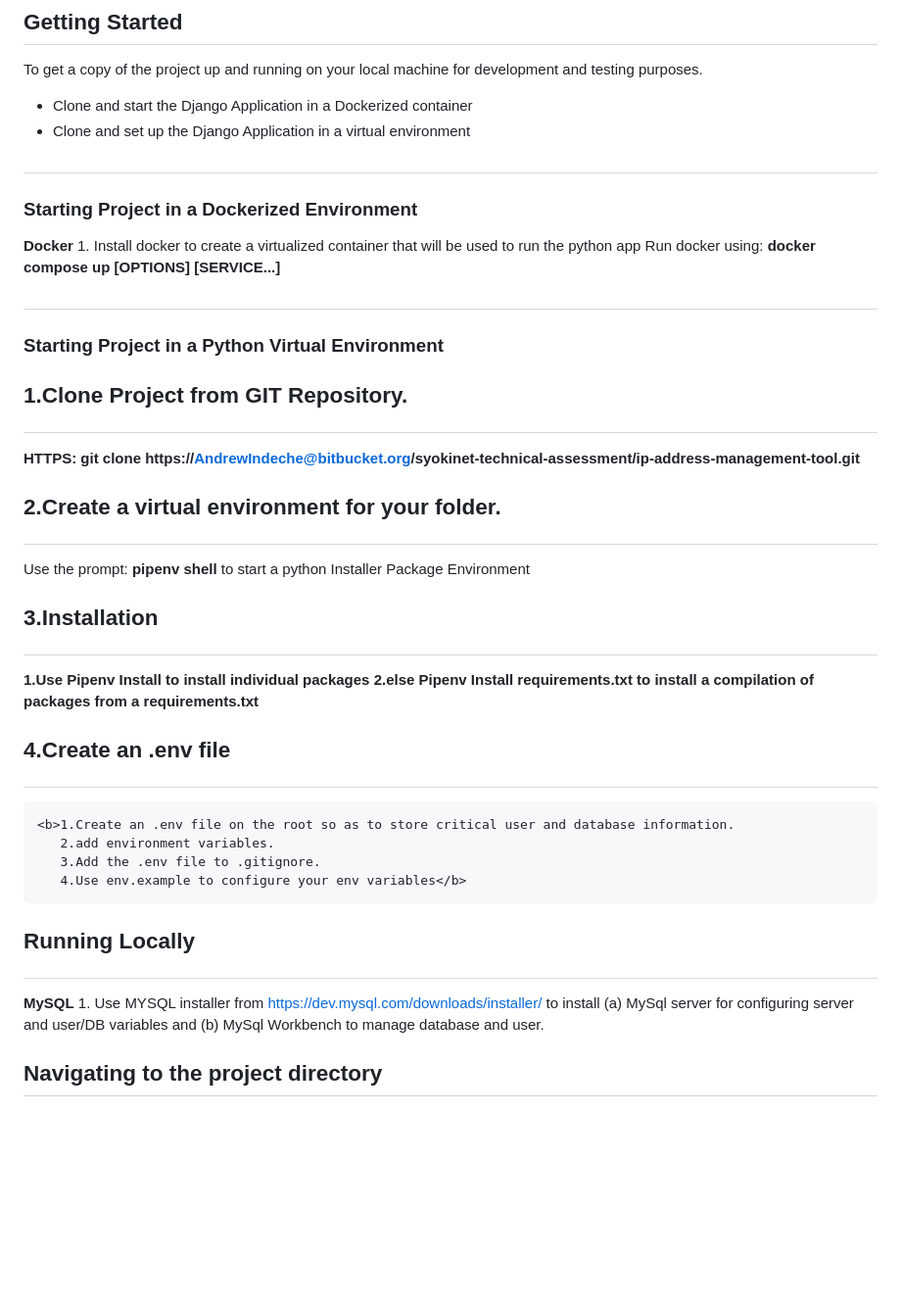
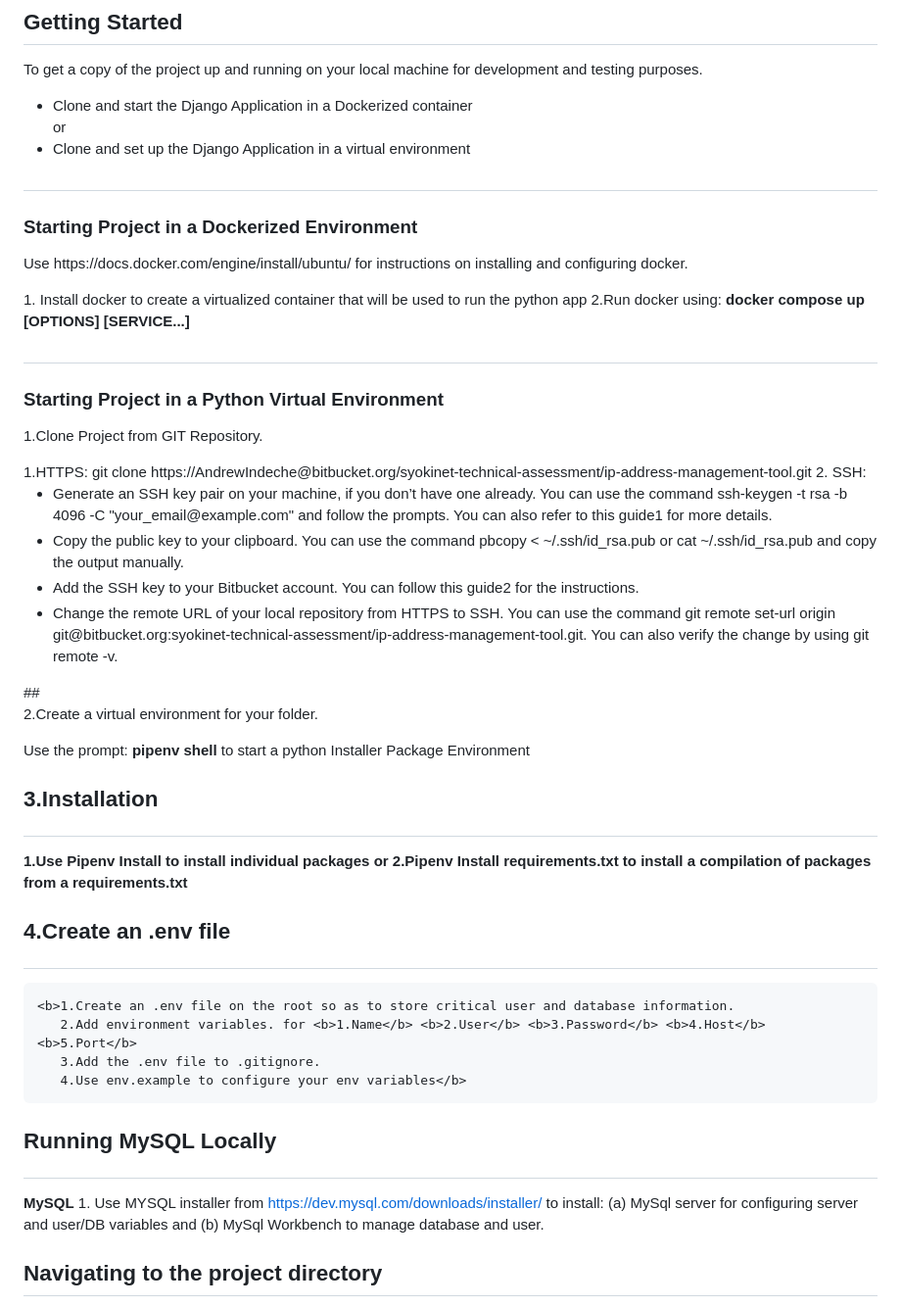
Before and after one commit to andrewindechemain/Address-Mgt-Tool, a Markdown page: README.md, the part around the change. Shown at 98% size. Drawn GitHub-style; blank space fills up the shorter version.

```diff
--- a/README.md
+++ b/README.md
@@ -33,37 +33,45 @@ Align main heading to the center of the page
 <p>To get a copy of the project up and running on your local machine for development and testing purposes.</p>
 <ul>
 <li>Clone and start the Django Application in a Dockerized container</li>
+                                    or
 <li>Clone and set up the Django Application in a virtual environment </li>
 </ul>
 
 ## <h3>Starting Project in a Dockerized Environment</h3>
-  <b>Docker</b>
-      1. Install docker to create a virtualized container that will be used to run the python app
-       Run docker using: <b>docker compose up [OPTIONS] [SERVICE...]</b>
+<p>Use https://docs.docker.com/engine/install/ubuntu/ for instructions on installing and configuring docker.</p>
+    1. Install docker to create a virtualized container that will be used to run the python app
+    2.Run docker using: <b>docker compose up [OPTIONS] [SERVICE...]</b>
 
 ## <h3>Starting Project in a Python Virtual Environment</h3>
 
-## <p>1.Clone Project from GIT Repository.</p>
-<b><p>HTTPS: git clone https://AndrewIndeche@bitbucket.org/syokinet-technical-assessment/ip-address-management-tool.git</p></b>
-
+<p>1.Clone Project from GIT Repository.</p>
+  1.HTTPS: git clone https://AndrewIndeche@bitbucket.org/syokinet-technical-assessment/ip-address-management-tool.git</p>
+  2. SSH:
+  <ul>
+  <li>Generate an SSH key pair on your machine, if you don’t have one already. You can use the command ssh-keygen -t rsa -b 4096 -C "your_email@example.com" and follow the prompts. You can also refer to this guide1 for more details.</li>
+  <li>Copy the public key to your clipboard. You can use the command pbcopy < ~/.ssh/id_rsa.pub or cat ~/.ssh/id_rsa.pub and copy the output manually.</li>
+  <li>Add the SSH key to your Bitbucket account. You can follow this guide2 for the instructions.
+  <li>Change the remote URL of your local repository from HTTPS to SSH. You can use the command git remote set-url origin git@bitbucket.org:syokinet-technical-assessment/ip-address-management-tool.git. You can also verify the change by using git remote -v.</li>
+  </ul>
 ## <p>2.Create a virtual environment for your folder.</p>
 <p>Use the prompt: <b>pipenv shell</b> to start a python Installer Package Environment</p>
 
 <!-- Installation -->
 ## <p>3.Installation</p>
 <b>1.Use Pipenv Install <package> to install individual packages
-  2.else Pipenv Install requirements.txt to install a compilation of packages from a requirements.txt </b>
+                                    or
+   2.Pipenv Install requirements.txt to install a compilation of packages from a requirements.txt </b>
 
  <!-- Create .env -->
  ## <p>4.Create an .env file</p>
     <b>1.Create an .env file on the root so as to store critical user and database information.
-       2.add environment variables.
+       2.Add environment variables. for <b>1.Name</b> <b>2.User</b> <b>3.Password</b> <b>4.Host</b> <b>5.Port</b>
        3.Add the .env file to .gitignore.
        4.Use env.example to configure your env variables</b>
 <!-- Run Locally -->
-## <p> Running Locally</p>
+## <p> Running MySQL Locally</p>
    <b>MySQL</b>
-      1. Use MYSQL installer from https://dev.mysql.com/downloads/installer/ to install
+      1. Use MYSQL installer from https://dev.mysql.com/downloads/installer/ to install:
       (a) MySql server for configuring server and user/DB variables and (b) MySql Workbench to manage database and user.
 <!-- Navigating to the project Directory/Folder -->
 <h2>Navigating to the project directory</h2>
```
